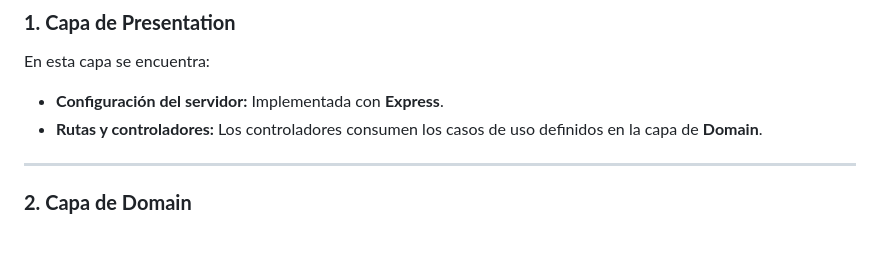
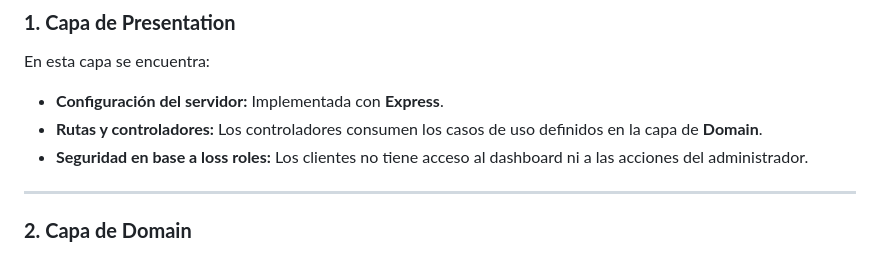
Before and after one commit to JhustynC/Kruger-App, a Markdown page: README.md, the part around the change. GitHub-like rendering.

Commit message:
doc: added features doc

```diff
--- a/README.md
+++ b/README.md
@@ -43,6 +43,7 @@ En esta capa se encuentra:
 
 - **Configuración del servidor:** Implementada con **Express**.
 - **Rutas y controladores:** Los controladores consumen los casos de uso definidos en la capa de **Domain**.
+- **Seguridad en base a loss roles:** Los clientes no tiene acceso al dashboard ni a las acciones del administrador.
 
 ---
 
```
